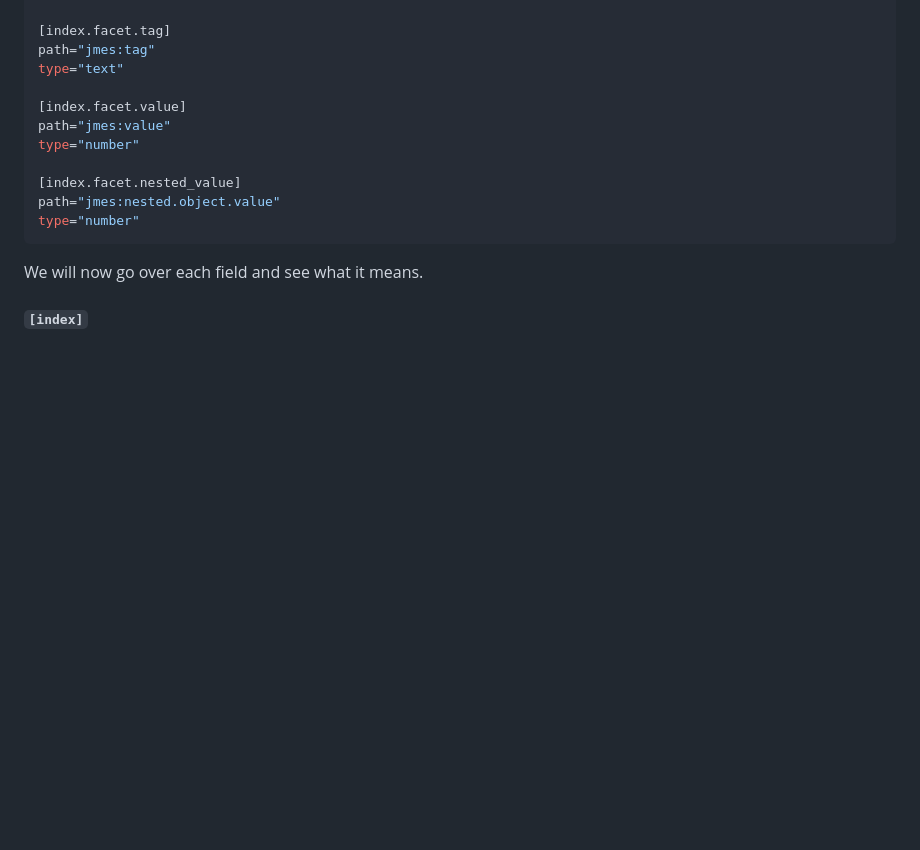
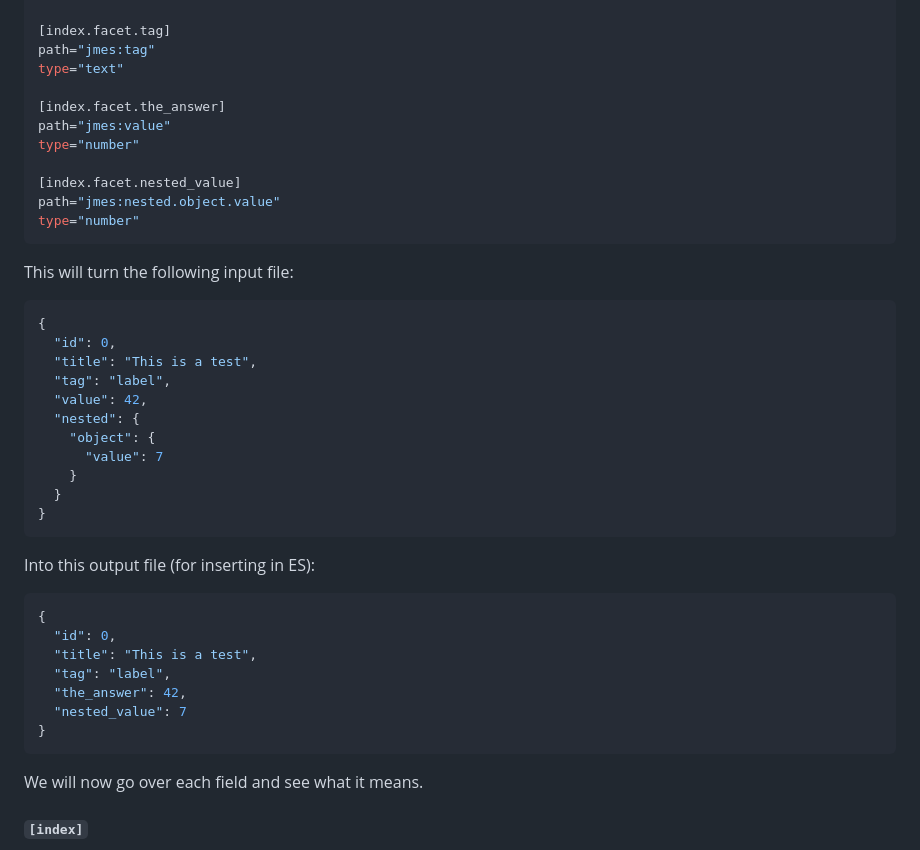
Before and after one commit to knaw-huc/procrustus-indexer, a Markdown page: README.md, the part around the change. Rendered like a GitHub page; blank space fills up the shorter version.

Commit message:
add example input/output json in README

````diff
--- a/README.md
+++ b/README.md
@@ -90,13 +90,40 @@ type="text"
 path="jmes:tag"
 type="text"
 
-[index.facet.value]
+[index.facet.the_answer]
 path="jmes:value"
 type="number"
 
 [index.facet.nested_value]
 path="jmes:nested.object.value"
 type="number"
+```
+
+This will turn the following input file:
+
+```json
+{
+  "id": 0,
+  "title": "This is a test",
+  "tag": "label",
+  "value": 42,
+  "nested": {
+    "object": {
+      "value": 7
+    }
+  }
+}
+```
+
+Into this output file (for inserting in ES):
+```json
+{
+  "id": 0,
+  "title": "This is a test",
+  "tag": "label",
+  "the_answer": 42,
+  "nested_value": 7
+}
 ```
 
 We will now go over each field and see what it means.
````
